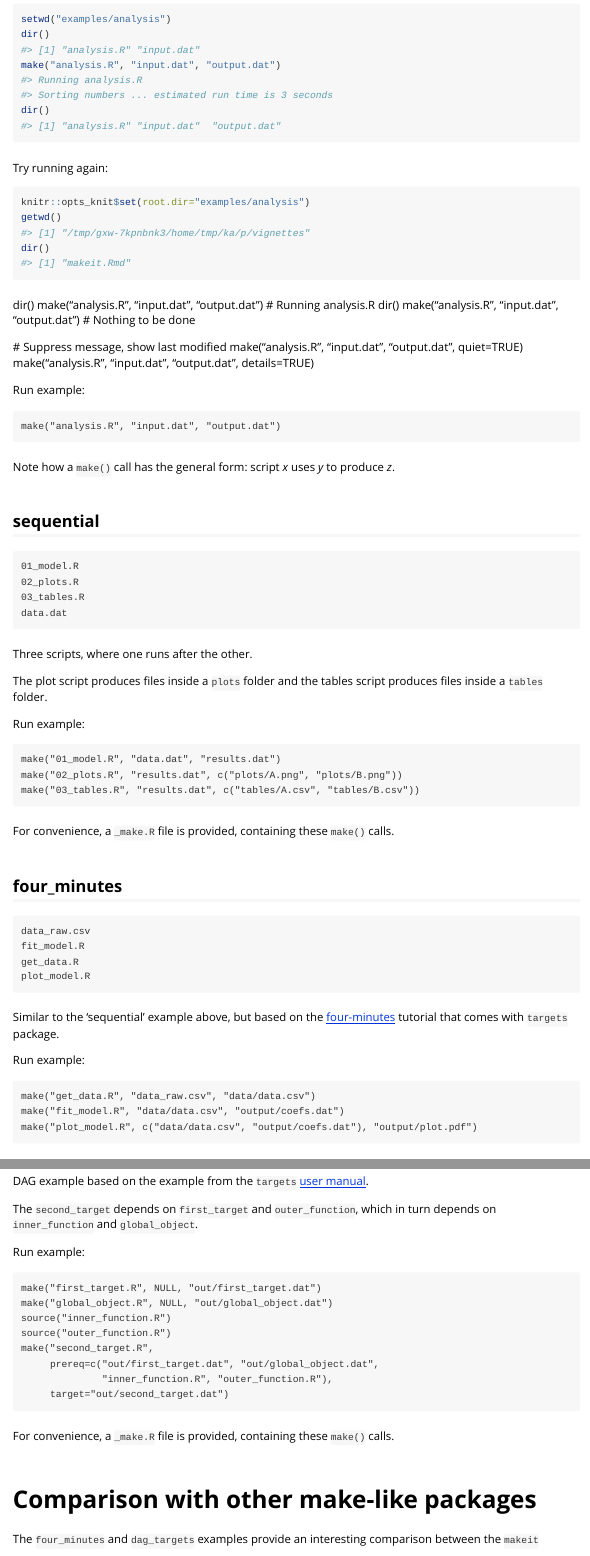
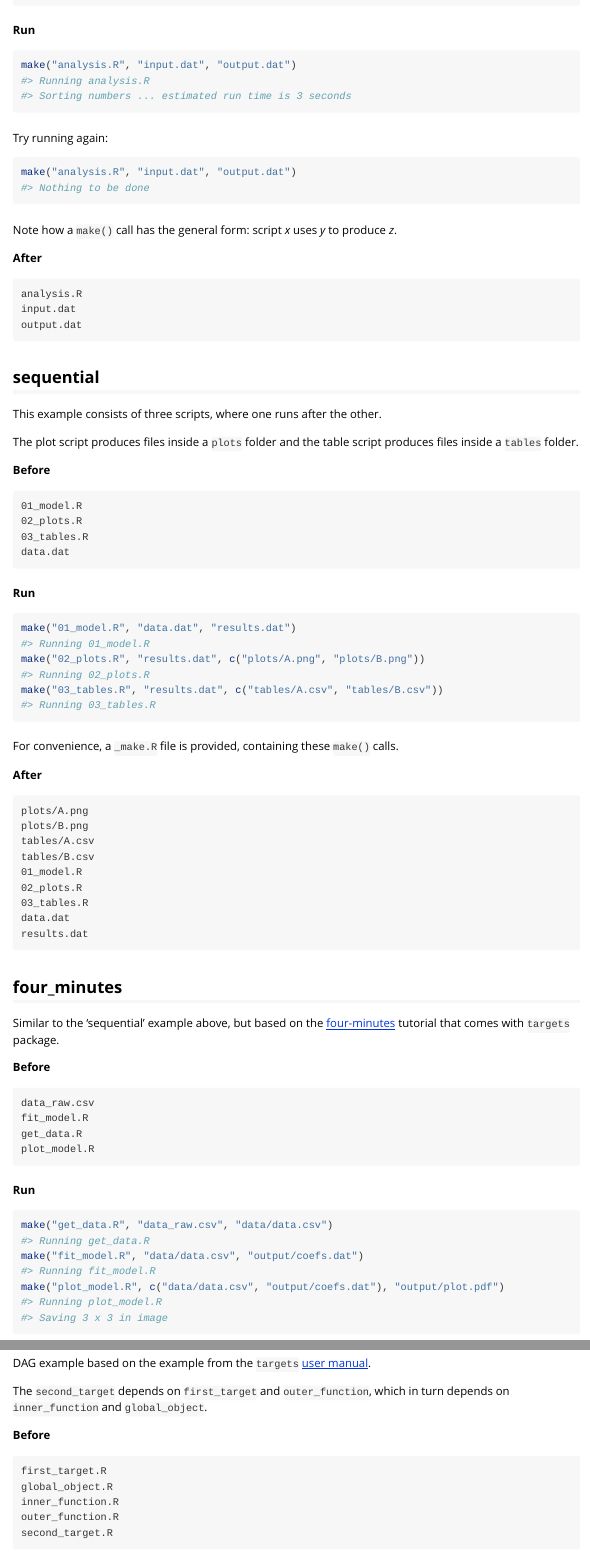
Before and after one commit to arni-magnusson/makeit, an R Markdown document (vignettes/makeit.Rmd): the page in a window 1100 px wide, from 800 px down before the commit and from 680 px down after it, and a second part further down, joined at a grey line. Rendered offline with R 4.5, knitr and Pandoc, with nearby package versions.

Commit message:
Update make calls in tutorial

````diff
--- a/vignettes/makeit.Rmd
+++ b/vignettes/makeit.Rmd
@@ -61,61 +60,46 @@ cat(dir("examples/analysis"), sep="\n")
 ```
 
-Run example:
+**Run**
 
 ```{r}
-setwd("examples/analysis")
-dir()
 make("analysis.R", "input.dat", "output.dat")
-dir()
 ```
 
 Try running again:
 
 ```{r}
-knitr::opts_knit$set(root.dir="examples/analysis")
-getwd()
-dir()
-```
-
-
- dir()
- make("analysis.R", "input.dat", "output.dat")  # Running analysis.R
- dir()
- make("analysis.R", "input.dat", "output.dat")  # Nothing to be done
-
- # Suppress message, show last modified
- make("analysis.R", "input.dat", "output.dat", quiet=TRUE)
- make("analysis.R", "input.dat", "output.dat", details=TRUE)
-
-
-
-
-Run example:
-
-```
 make("analysis.R", "input.dat", "output.dat")
 ```
 
 Note how a `make()` call has the general form: script *x* uses *y* to produce
 *z*.
 
+**After**
+
+```{r, echo=FALSE, comment=""}
+cat(dir(), sep="\n")
+```
+
 ## sequential
 
-```
-01_model.R
-02_plots.R
-03_tables.R
-data.dat
+```{r, include=FALSE}
+knitr::opts_knit$set(root.dir="examples/sequential")
 ```
 
-Three scripts, where one runs after the other.
+This example consists of three scripts, where one runs after the other.
 
-The plot script produces files inside a `plots` folder and the tables script
+The plot script produces files inside a `plots` folder and the table script
 produces files inside a `tables` folder.
 
-Run example:
+**Before**
 
+```{r, echo=FALSE, comment=""}
+cat(dir()[dir() != "_make.R"], sep="\n")
 ```
+
+**Run**
+
+```{r}
 make("01_model.R", "data.dat", "results.dat")
 make("02_plots.R", "results.dat", c("plots/A.png", "plots/B.png"))
 make("03_tables.R", "results.dat", c("tables/A.csv", "tables/B.csv"))
@@ -123,22 +107,35 @@ make("03_tables.R", "results.dat", c("tables/A.csv", "tables/B.csv"))
 
 For convenience, a `_make.R` file is provided, containing these `make()` calls.
 
+**After**
+
+```{r, echo=FALSE, comment=""}
+files <- dir(recursive=TRUE)
+files <- files[files != "_make.R"]
+files <- c(grep("/", files, value=TRUE),
+           grep("/", files, value=TRUE, invert=TRUE))
+cat(files, sep="\n")
+```
+
 ## four_minutes
 
-```
-data_raw.csv
-fit_model.R
-get_data.R
-plot_model.R
+```{r, include=FALSE}
+knitr::opts_knit$set(root.dir="examples/four_minutes")
 ```
 
 Similar to the 'sequential' example above, but based on the
 [four-minutes](https://github.com/wlandau/targets-four-minutes) tutorial that
 comes with `targets` package.
 
-Run example:
+**Before**
 
+```{r, echo=FALSE, comment=""}
+cat(dir()[dir() != "_make.R"], sep="\n")
 ```
+
+**Run**
+
+```{r}
 make("get_data.R", "data_raw.csv", "data/data.csv")
 make("fit_model.R", "data/data.csv", "output/coefs.dat")
 make("plot_model.R", c("data/data.csv", "output/coefs.dat"), "output/plot.pdf")
@@ -195,17 +210,21 @@ manual](https://books.ropensci.org/targets/targets.html#dependencies).
 The `second_target` depends on `first_target` and `outer_function`, which in
 turn depends on `inner_function` and `global_object`.
 
-Run example:
+**Before**
 
+```{r, echo=FALSE, comment=""}
+cat(dir()[dir() != "_make.R"], sep="\n")
 ```
-make("first_target.R", NULL, "out/first_target.dat")
-make("global_object.R", NULL, "out/global_object.dat")
-source("inner_function.R")
-source("outer_function.R")
+
+**Run**
+
+```{r}
+make("first_target.R", NULL, "output/first_target.dat")
+make("global_object.R", NULL, "output/global_object.dat")
 make("second_target.R",
-     prereq=c("out/first_target.dat", "out/global_object.dat",
+     prereq=c("output/first_target.dat", "output/global_object.dat",
               "inner_function.R", "outer_function.R"),
-     target="out/second_target.dat")
+     target="output/second_target.dat")
 ```
 
 For convenience, a `_make.R` file is provided, containing these `make()` calls.
````
Also changed, not shown: inst/examples/README.md, vignettes/makeit.Rmd (77 more changed lines).
